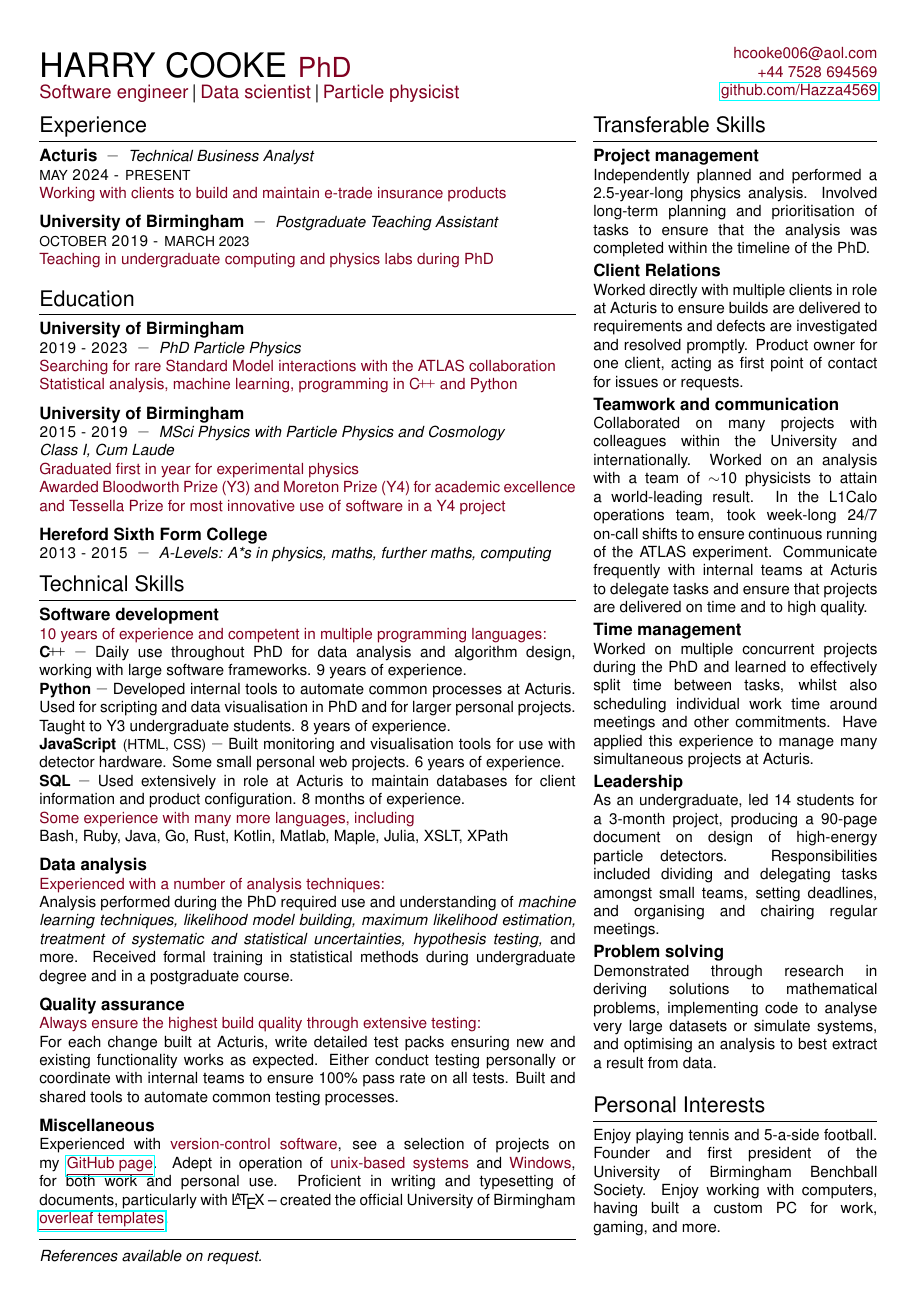
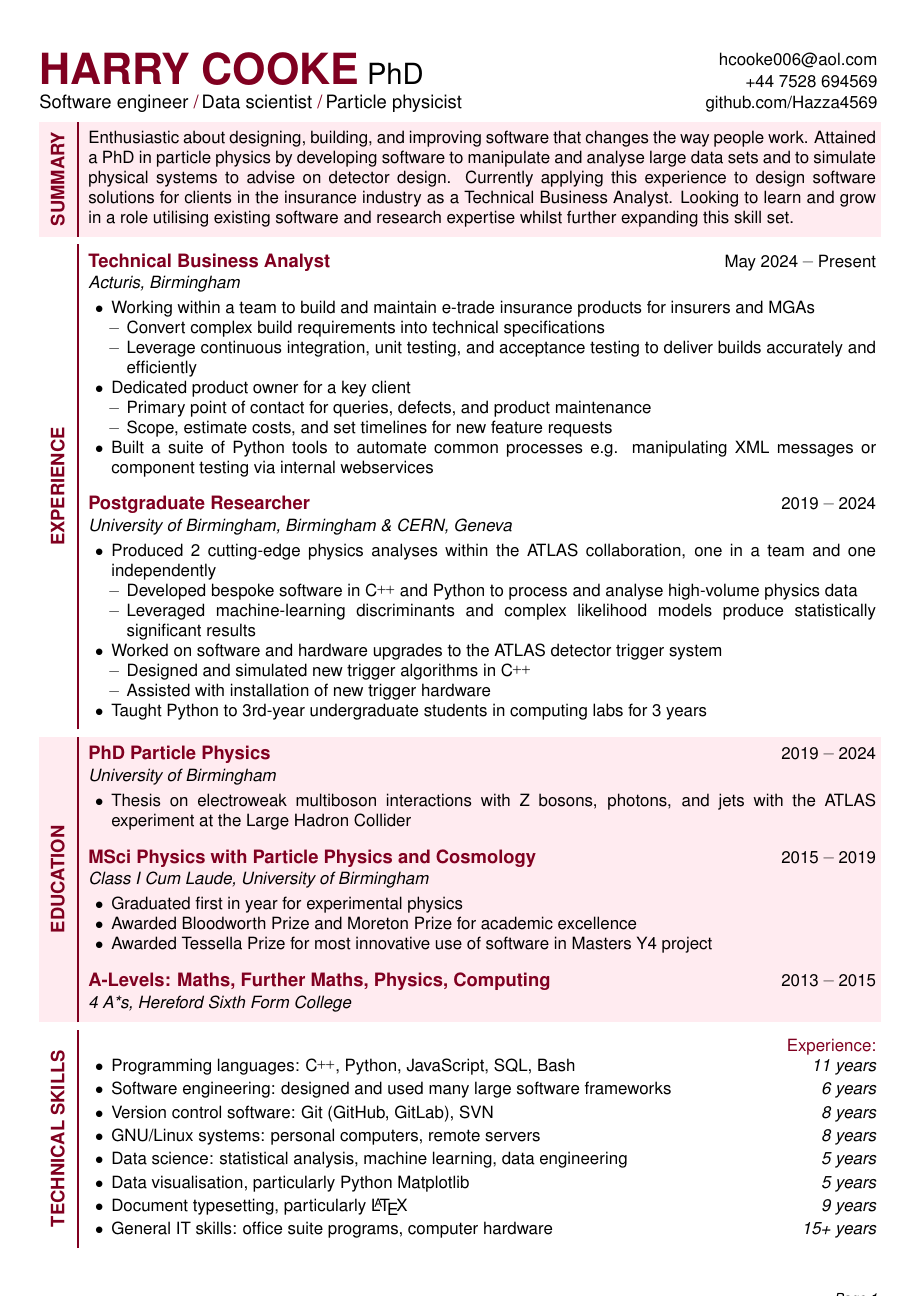
Before and after one commit to Hazza4569/cv, a LaTeX CV (cv.tex): the whole page before the commit and page 1 of 2 after it. Compiled offline with pdfLaTeX.

Commit message:
Reworked CV format
 * New two-page layout
 * Larger font
 * Less dense layout
 * More concise wording
 * Bullet points
 * More detail in experience section
 * More structured technical skills section
 * Evidence-based transferable skills to highlight relevant achievements
 * New 'Projects' section to highlight software and other projects I've
   worked on
 * New 'Summary' section at the start to give overview of my career and
   goals

```diff
--- a/cv.tex
+++ b/cv.tex
@@ -31,4 +30,0 @@
-\newcommand\sep{\,{\color{black}\bf\textbar}\,}
-\newcommand\referenceonrequest{%
-  \hrule\vspace{.7em}
-  {\qualification References available on request.}
@@ -35,2 +38 @@
 }
-\newcommand\hl[1]{{\color{hl}#1}}
@@ -36,0 +68,7 @@
+\newcommand\cvtitle{HARRY COOKE\xspace}
+\newcommand\cvsubtitle{
+  Software engineer \hlseptwo Data scientist \hlseptwo Particle physicist
+\xspace}
+\fancypagestyle{pageone}
+{
+  \fancyhf{}
@@ -37,70 +92,148 @@
 
 \begin{document}
-\thispagestyle{empty}
+\pagestyle{pageother}
+\thispagestyle{pageone}
 
 \begin{minipage}{\textwidth}
-
    %TOP PANEL (TITLE)
-  \begin{minipage}[t]{0.7\textwidth}
-    {\fontfamily{phv}\fontseries{ubuc}\fontsize{22}{25}\selectfont%
-      HARRY COOKE
-      \fontfamily{phv}\fontseries{sluc}\fontsize{18}{20}\selectfont\color{hl}
-      \hspace{1pt}PhD
-    }\\[.2em]
-    {\fontfamily{phv}\fontseries{sluc}\fontsize{12}{14}\selectfont\color{hl}%
-      Software engineer\sep Data scientist\sep Particle physicist
+  \begin{minipage}[b]{0.7\textwidth}
+    {\fontfamily{phv}\fontseries{b}\fontsize{28}{25}\selectfont\color{hl}%
+      \cvtitle
+    }{\fontfamily{phv}\fontseries{n}\fontsize{19}{20}\selectfont%\color{hl}
+      \hspace{5pt}PhD
+    }\\[.4em]
+    {\fontfamily{phv}\fontseries{n}\htwosize\selectfont%\color{hl}%
+      \cvsubtitle
     }
-  \end{minipage}\vspace{-.2em}%
-  \begin{minipage}[t]{0.3\textwidth}
-    \vspace{-1.65em}
-    \raggedleft\info
-      \vspace{-.3em}
+  \end{minipage}%\vspace{-.2em}%
+  \begin{minipage}[b]{0.3\textwidth}
+    %\vspace{-1.65em}
+    \raggedleft\fontfamily{phv}\fontseries{sluc}\bodysize\selectfont%\color{hl}
+      %\vspace{-.3em}
       hcooke006@aol.com \\[0.1em]
       +44 7528 694569 \\[0.1em]
       \href{https://github.com/Hazza4569}{github.com/Hazza4569}
   \end{minipage}
-
 \end{minipage}
 
 \vspace{0.5em}
-%\hrule
-\vspace{0.5em}
 
-\begin{minipage}[t]{0.64\textwidth}
-  % LEFT COLUMN
-  \newcommand\intersectionspacing{0.8em}
-  \newcommand\intersegmentspacing{-.5em}
-  % ==== EXPERIENCE ======
-  {\hone Experience} \vspace{0.25em} \hrule \vspace{0.5em}
+% SUMMARY
+\lefttitleblock{bg2}{SUMMARY}{%
+  \fontfamily{phv}%
+    \fontseries{m}\fontshape{n}\bodysize\selectfont%
+    % What I like
+    Enthusiastic about designing, building, and improving software that changes
+    the way people work.
+    % What I've done/achieved
+    Attained a PhD in particle physics by developing software to
+    manipulate and analyse large data sets
+    and to simulate physical systems to advise on detector design.
+    Currently applying this experience to design software solutions for clients in
+    the insurance industry as a Technical Business Analyst.
+    % What I'm looking to build on moving forward
+    Looking to learn and grow in a role utilising existing software and research
+    expertise whilst further expanding this skill set.
+}\\[\intersectionspacing]
 
-  {\institute Acturis} \dash
-  { \qualification Technical Business Analyst}\\
-  {\stdate {\dateword MAY} 2024 - \dateword{PRESENT}}\\
-  {\info Working with clients to build and maintain e-trade insurance products}\\[\intersegmentspacing]
+% EXPERIENCE
+\lefttitleblock{bg1}{EXPERIENCE}{%
+  \experienceentry{Technical Business Analyst}{Acturis, Birmingham}
+    {\fromtodate{May }{2024}{Present}{}}{
+      \begin{itemize}
+        \item Working within a team to build and maintain e-trade insurance
+          products for insurers and MGAs
+        \begin{itemize}
+          \item Convert complex build requirements into technical specifications
+          \item Leverage continuous integration, unit testing, and acceptance
+            testing to deliver builds accurately and efficiently
+        \end{itemize}
+        \item Dedicated product owner for a key client
+          \begin{itemize}
+            \item Primary point of contact for queries, defects, and product
+              maintenance
+            \item Scope, estimate costs, and set timelines for new feature
+              requests
+          \end{itemize}
+        \item Built a suite of Python tools to automate common processes e.g.
+          manipulating XML messages or component testing via internal
+          webservices
+      \end{itemize}%
+    }\vspace{\intersegmentspacing}%
+    \experienceentry{Postgraduate Researcher}{University of Birmingham,
+    Birmingham \& CERN, Geneva}
+    {\fromtodate{}{2019}{}{2024}}{
+      \begin{itemize}
+        \item Produced 2 cutting-edge physics analyses within the ATLAS
+          collaboration, one in a team and one independently
+        \begin{itemize}
+          \item Developed bespoke software in \cpp and Python to process and
+            analyse high-volume physics data
+          \item Leveraged machine-learning discriminants and complex likelihood
+            models produce statistically significant results
+        \end{itemize}
+        \item Worked on software and hardware upgrades to the ATLAS detector trigger system
+          \begin{itemize}
+            \item Designed and simulated new trigger algorithms in \cpp
+            \item Assisted with installation of new trigger hardware
+          \end{itemize}
+        \item Taught Python to 3rd-year undergraduate students in computing labs
+          for 3 years
+      \end{itemize}%
+    }%
+}\\[\intersectionspacing]
 
-  {\institute University of Birmingham} \dash
-  { \qualification Postgraduate Teaching Assistant}\\
-  {\stdate {\dateword OCTOBER} 2019 - \dateword{MARCH} 2023}\\
-  {\info Teaching in undergraduate computing and physics labs during PhD}\\[\intersegmentspacing]
+% EDUCATION
+\lefttitleblock{bg2}{EDUCATION}{%
+  \experienceentry{PhD Particle Physics}{University of Birmingham}
+    {\fromtodate{}{2019}{}{2024}}{
+      \begin{itemize}
+        \item Thesis on electroweak multiboson interactions with Z bosons, photons, and
+          jets with the ATLAS experiment at the Large Hadron Collider
+      \end{itemize}
+    }\vspace{\intersegmentspacing}%
+  \experienceentry{MSci Physics with Particle Physics and Cosmology}
+    {Class I Cum Laude, University of Birmingham}
+    {\fromtodate{}{2015}{}{2019}}{
+      \begin{itemize}
+        \item Graduated first in year for experimental physics
+        \item Awarded Bloodworth Prize and Moreton Prize for academic excellence
+        \item Awarded Tessella Prize for most innovative use of software in Masters Y4 project
+      \end{itemize}
+    }\vspace{\intersegmentspacing}%
+  \experienceentry{A-Levels: Maths, Further Maths, Physics, Computing}
+    {4 A*s, Hereford Sixth Form College}
+    {\fromtodate{}{2013}{}{2015}}{
+  }%
+}\\[\intersectionspacing]
 
-%  {\institute CERN} \dash
-%  { \qualification Summer Studentship}\\
-%  {\stdate {\dateword JUNE - AUGUST} 2018}\\
-%  {\info Developing a monitoring system for AMC13 modules in the CMS detector}\\
-%  {\info \url{http://cdlib.cern.ch/record/2640969}}\\[\intersegmentspacing]
-%
-  \vspace{\intersectionspacing}
+%TECHNICAL SKILLS
+\lefttitleblock{bg1}{TECHNICAL SKILLS}{%
+  \fontfamily{phv}%
+    \fontseries{m}\fontshape{n}\bodysize\selectfont%
+    \hfill{\color{hl}Experience:}
+    \begin{itemize}
+      \setlength\itemsep{.2em}
+      \item Programming languages: \cpp, Python, JavaScript, SQL, Bash
+        \hfill{\fontshape{sl}\selectfont 11 years}
+      \item Software engineering: designed and used many large software frameworks
+        \hfill{\fontshape{sl}\selectfont 6 years}
+      \item Version control software: Git (GitHub, GitLab), SVN
+        \hfill{\fontshape{sl}\selectfont 8 years}
+      \item GNU/Linux systems: personal computers, remote servers
+        \hfill{\fontshape{sl}\selectfont 8 years}
+      \item Data science: statistical analysis, machine learning, data
+        engineering
+        \hfill{\fontshape{sl}\selectfont 5 years}
+      \item Data visualisation, particularly Python Matplotlib
+        \hfill{\fontshape{sl}\selectfont 5 years}
+      \item Document typesetting, particularly \LaTeX
+        \hfill{\fontshape{sl}\selectfont 9 years}
+      \item General IT skills: office suite programs, computer hardware
+        \hfill{\fontshape{sl}\selectfont 15+ years}
+    \end{itemize}
+}%
 
-  % ===== EDUCATION =====
-  {\hone Education} \vspace{0.5em} \hrule \vspace{0.5em}
+\clearpage
+\vspace*{-.0em}
 
-  {\institute University of Birmingham}\\
-  {\stdate 2019 - 2023} \dash
-  { \qualification PhD Particle Physics}\\
-  {\info%
-    Searching for rare Standard Model interactions with the
-    ATLAS collaboration
-  }\\
-  {\info%
-    Statistical analysis, machine learning, programming in \cpp and Python
-  }\\[\intersegmentspacing]
@@ -107,11 +308 @@
 
-  {\institute University of Birmingham}\\
-  {\stdate 2015 - 2019} \dash
-  { \qualification%
-    MSci Physics with Particle Physics and Cosmology \\
-    Class I, Cum Laude
-  }\\
-  {\info Graduated first in year for experimental physics}\\
-  {\info Awarded Bloodworth Prize (Y3) and Moreton Prize (Y4) for academic excellence}
-  {\info and Tessella Prize for most innovative use of software in a Y4 project}
-  \\[\intersegmentspacing]
@@ -118,147 +370 @@
 
-  {\institute Hereford Sixth Form College}\\
-  {\stdate 2013 - 2015} \dash
-  { \qualification A-Levels:
-  %{\grade
-  A*s in physics, maths, further maths, computing
-  }
-
-  \vspace{\intersectionspacing}
-
-  % ==== TECHNICAL SKILLS ======
-  {\hone Technical Skills} \vspace{0.5em} \hrule \vspace{0.5em}
-
-  % > PROGRAMMING
-  {\skill Software development}\\
-  % > Primary languages
-  {\info 10 years of experience and competent in multiple programming languages:}\\
-  {\boldplanguage \cpp}\dash
-  {\desc%
-    Daily use throughout PhD for data analysis and algorithm design, working
-    with large software frameworks. 9 years of experience.
-  }\\
-  {\boldplanguage Python}\dash
-  {\desc%
-    Developed internal tools to automate common processes at Acturis.
-    Used for scripting and data visualisation in PhD and for larger personal
-    projects. Taught to Y3 undergraduate students. 8 years of experience.
-  }\\
-  {\boldplanguage JavaScript {\dateword (HTML, CSS)}}\dash
-  {\desc%
-    Built monitoring and visualisation tools for use with detector hardware.
-    Some small personal web projects. 6 years of experience.
-  }\\
-  {\boldplanguage SQL}\dash
-  {\desc%
-    Used extensively in role at Acturis to maintain databases for client
-    information and product configuration. 8 months of experience.
-  }\\
-  % > Additional languages
-  {\info Some experience with many more languages, including}\\
-  {\planguage%
-    Bash, Ruby, Java, Go, Rust, Kotlin, Matlab, Maple, Julia, XSLT, XPath
-  }\\[\intersegmentspacing]
-
-  % > DATA ANALYSIS
-  {\skill Data analysis}\\
-  {\info Experienced with a number of analysis techniques:}\\
-  {\desc%
-    Analysis performed during the PhD required use and understanding of
-    \qualification
-    machine learning techniques, likelihood model building, maximum likelihood
-    estimation, treatment of systematic and statistical uncertainties,
-    hypothesis testing,
-    \desc
-    and more.
-    Received formal training in statistical methods during undergraduate degree
-    and in a postgraduate course.
-  }\\[\intersegmentspacing]
-
-  % > QUALITY ASSURANCE
-  {\skill Quality assurance}\\
-  {\info Always ensure the highest build quality through extensive testing:}\\
-  {\desc%
-    For each change built at Acturis, write detailed test packs ensuring new
-    and existing functionality works as expected. Either conduct testing
-    personally or coordinate with internal teams to ensure 100\% pass rate on
-    all tests. Built and shared tools to automate common testing processes.
-  }\\[\intersegmentspacing]
-
-  % > Misc
-  {\skill Miscellaneous}\\
-  {\desc Experienced with \hl{version-control software}, see a selection of projects on my
-    \href{https://github.com/Hazza4569}{\color{hl}\underline{GitHub page}}.
-    Adept in operation of \hl{unix-based systems} and \hl{Windows}, for both work and personal use.
-    Proficient in writing and typesetting of documents, particularly with
-    {\LaTeX} -- created the official University of Birmingham
-    \href{https://www.overleaf.com/edu/bham#templates}
-    {\color{hl}\underline{overleaf templates}}.
-  }\\
-
-  \vspace{-.2em}
-  \referenceonrequest
-
-\end{minipage}%
-\hfill
-%\vrule
-%\hfill
-\begin{minipage}[t]{0.339\textwidth}
-  \newcommand\interskillspacing{.3em}
-
-  %RIGHT COLUMN
-  % ===== Transferable skills =====
-  {\hone Transferable Skills} \vspace{0.5em} \hrule \vspace{0.5em}
-  {\skill Project management}\\
-  {\desc
-    Independently planned and performed a 2.5-year-long physics analysis.
-    Involved long-term planning and prioritisation of tasks to ensure that the analysis
-    was completed within the timeline of the PhD.
-  }\\[\interskillspacing]
-  {\skill Client Relations}\\
-  {\desc
-    Worked directly with multiple clients in role at Acturis to ensure builds
-    are delivered to requirements and defects are investigated and resolved
-    promptly. Product owner for one client, acting as first point of contact
-    for issues or requests.
-  }\\[\interskillspacing]
-  {\skill Teamwork and communication}\\
-  {\desc
-    Collaborated on many projects with colleagues within the University
-    and internationally. Worked on an analysis with a team of
-    $\sim$10 physicists to attain a world-leading result.
-    In the L1Calo operations team, took week-long 24/7 on-call shifts to
-    ensure continuous running of the ATLAS experiment.
-    Communicate frequently with internal teams at Acturis to delegate
-    tasks and ensure that projects are delivered on time and to high quality.
-  }\\[\interskillspacing]
-  {\skill Time management}\\
-  {\desc
-    Worked on multiple concurrent projects during the PhD and learned to
-    effectively split time between tasks, whilst also scheduling individual work
-    time around meetings and other commitments. Have applied this experience to
-    manage many simultaneous projects at Acturis.
-  }\\[\interskillspacing]
-  {\skill Leadership}\\
-  {\desc
-    As an undergraduate, led 14 students for a 3-month project, producing a
-    90-page document on design of high-energy particle detectors.
-    Responsibilities included dividing and delegating tasks amongst small teams,
-    setting deadlines, and organising and chairing regular meetings.
-  }\\[\interskillspacing]
-  {\skill Problem solving} \\
-  {\desc
-    Demonstrated through research in deriving solutions to mathematical problems, implementing
-    code to analyse very large datasets or simulate systems, and optimising
-    an analysis to best extract a result from data.
-  }\\
-  \vspace{0.5em}
-
-  % ==== PERSONAL INTERESTS ======
-  {\hone Personal Interests} \vspace{0.5em} \hrule \vspace{0.5em}
-  {\desc%
-    Enjoy playing tennis and 5-a-side football.  Founder and first president of
-    the University of Birmingham Benchball Society.  Enjoy working with
-    computers, having built a custom PC for work, gaming, and more.
-  }
-
-\end{minipage}
```
Also changed, not shown: cv.pdf, cv.tex (238 more changed lines).
